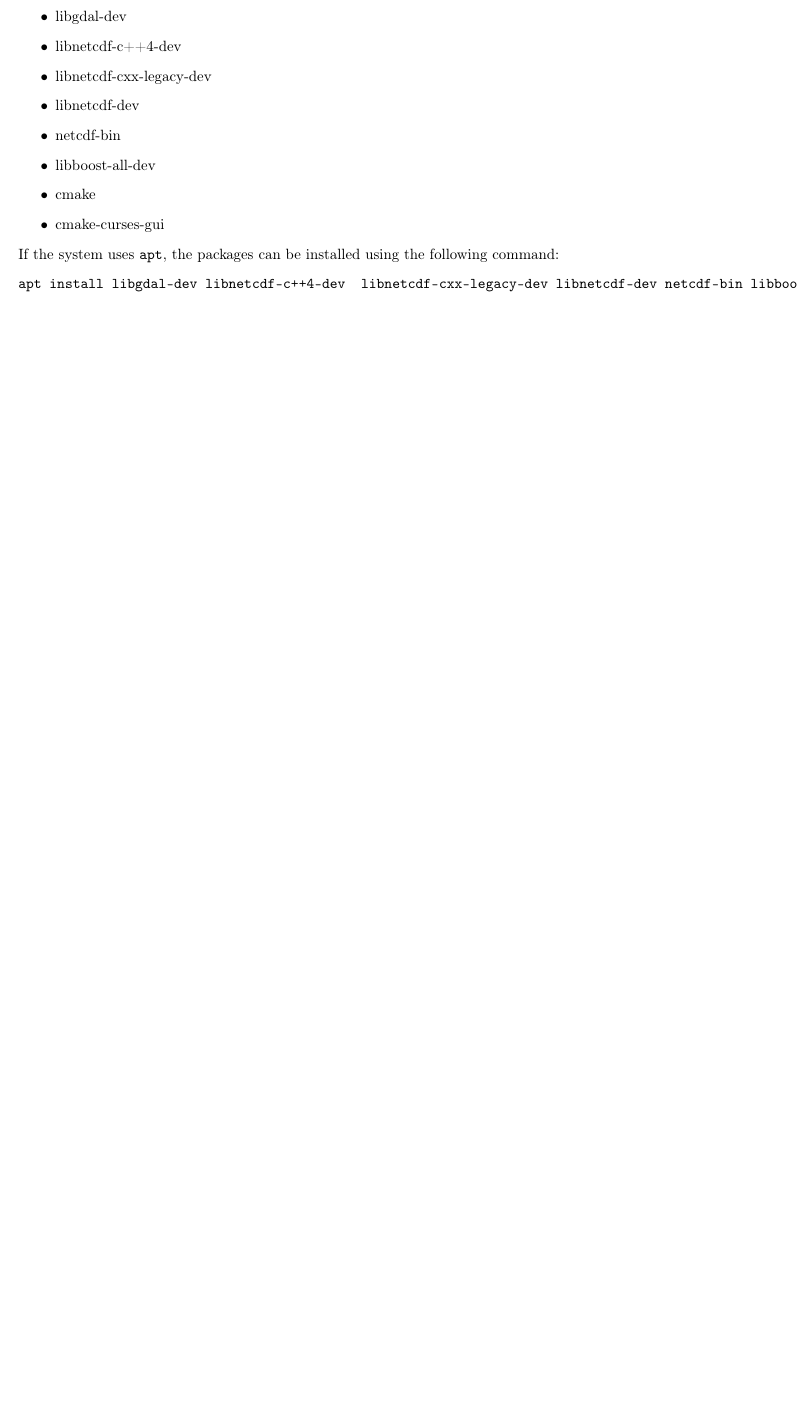
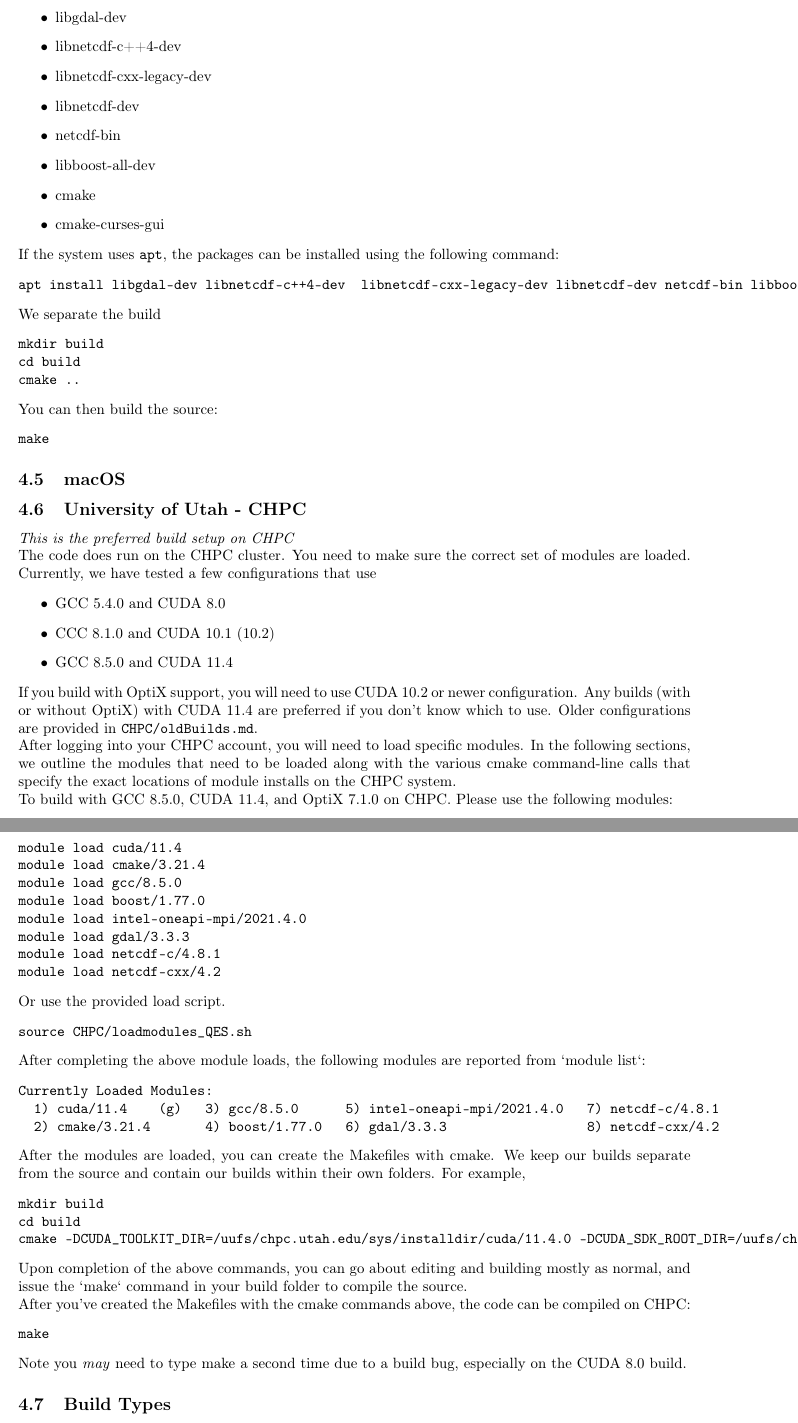
Before and after one commit to fmargairaz/rtd-tutorial, a LaTeX document (docs/latex/main.tex, which reads docs/source/Installation.tex): part of page 8 of 56 before the commit and two parts of pages 8 and 9 of 57 after it, the two joined at a grey line, cut so that both start at the same text, the shorter picture padded with empty space. Compiled offline with pdfLaTeX.

Commit message:
adding install and running

```diff
--- a/docs/source/Installation.tex
+++ b/docs/source/Installation.tex
@@ -45,3 +46,69 @@
 \begin{verbatim}
 apt install libgdal-dev libnetcdf-c++4-dev  libnetcdf-cxx-legacy-dev libnetcdf-dev netcdf-bin libboost-all-dev cmake cmake-curses-gui
 \end{verbatim}
+
+
+We separate the build
+\begin{verbatim}
+mkdir build
+cd build
+cmake ..
+\end{verbatim}
+You can then build the source:
+\begin{verbatim}
+make
+\end{verbatim}
+
+\subsection{macOS}
+
+
+\subsection{University of Utah - CHPC}
+
+\textit{This is the preferred build setup on CHPC}
+
+The code does run on the CHPC cluster. You need to make sure the correct set of modules are loaded.  Currently, we have tested a few configurations that use
+\begin{itemize}
+\item GCC 5.4.0 and CUDA 8.0
+\item CCC 8.1.0 and CUDA 10.1 (10.2)
+\item GCC 8.5.0 and CUDA 11.4
+\end{itemize}
+If you build with OptiX support, you will need to use CUDA 10.2 or newer configuration. Any builds (with or without OptiX) with CUDA 11.4 are preferred if you don't know which to use. Older configurations are provided in \verb|CHPC/oldBuilds.md|.
+
+After logging into your CHPC account, you will need to load specific modules. In the following sections, we outline the modules that need to be loaded along with the various cmake command-line calls that specify the exact locations of module installs on the CHPC system.
+
+To build with GCC 8.5.0, CUDA 11.4, and OptiX 7.1.0 on CHPC. Please use the following modules:
+\begin{verbatim}
+module load cuda/11.4
+module load cmake/3.21.4
+module load gcc/8.5.0
+module load boost/1.77.0
+module load intel-oneapi-mpi/2021.4.0
+module load gdal/3.3.3
+module load netcdf-c/4.8.1
+module load netcdf-cxx/4.2
+\end{verbatim}
+Or use the provided load script.
+\begin{verbatim}
+source CHPC/loadmodules_QES.sh
+\end{verbatim}
+After completing the above module loads, the following modules are reported from `module list`:
+\begin{verbatim}
+Currently Loaded Modules:
+  1) cuda/11.4    (g)   3) gcc/8.5.0      5) intel-oneapi-mpi/2021.4.0   7) netcdf-c/4.8.1
+  2) cmake/3.21.4       4) boost/1.77.0   6) gdal/3.3.3                  8) netcdf-cxx/4.2
+\end{verbatim}
+After the modules are loaded, you can create the Makefiles with cmake.  We keep our builds separate from the source and contain our builds within their own folders.  For example,
+\begin{verbatim}
+mkdir build
+cd build
+cmake -DCUDA_TOOLKIT_DIR=/uufs/chpc.utah.edu/sys/installdir/cuda/11.4.0 -DCUDA_SDK_ROOT_DIR=/uufs/chpc.utah.edu/sys/installdir/cuda/11.4.0 -DOptiX_INSTALL_DIR=/uufs/chpc.utah.edu/sys/installdir/optix/7.1.0 -DCMAKE_C_COMPILER=gcc -DNETCDF_CXX_DIR=/uufs/chpc.utah.edu/sys/installdir/netcdf-cxx/4.3.0-5.4.0g/include ..
+\end{verbatim}
+Upon completion of the above commands, you can go about editing and building mostly as normal, and issue the `make` command in your build folder to compile the source.
+
+After you've created the Makefiles with the cmake commands above, the code can be compiled on CHPC:
+\begin{verbatim}
+make
+\end{verbatim}
+Note you \textit{may} need to type make a second time due to a build bug, especially on the CUDA 8.0 build.
+
+\subsection{Build Types}
```
Also changed, not shown: docs/source/Installation.tex (11 more changed lines), 1 other file.
